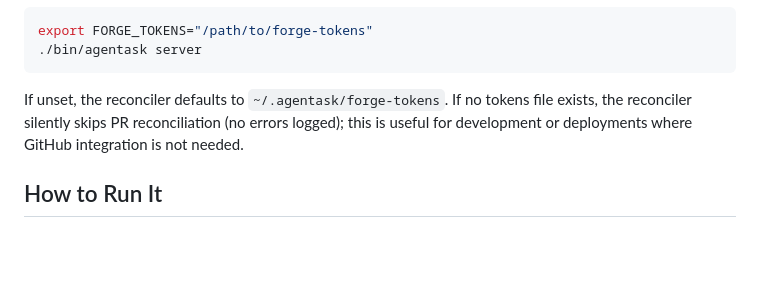
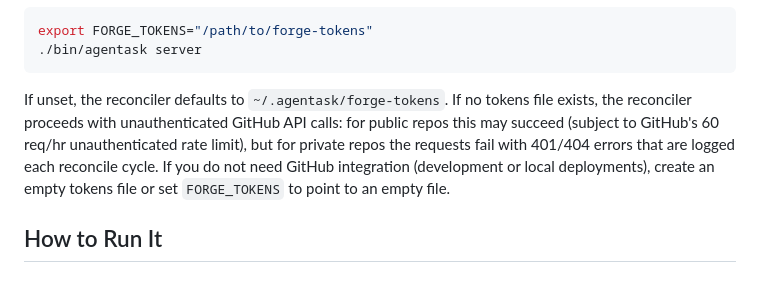
Before and after one commit to boldfield/agentask, a Markdown page: README.md, the part around the change. Rendered like a GitHub page; blank space fills up the shorter version.

Commit message:
docs(readme): correct missing-tokens-file behavior in PR-watch reconciler
The previous documentation incorrectly stated the reconciler "silently skips
PR reconciliation (no errors logged)" when no tokens file exists. The actual
behavior is that it proceeds with unauthenticated GitHub API calls: succeeding
for public repos but logging errors for private repos on each reconcile cycle.

Updated to reflect the correct behavior and guide users to create an empty
tokens file if GitHub integration is not needed.

Co-Authored-By: Claude (haiku) <noreply@anthropic.com>

````diff
--- a/README.md
+++ b/README.md
@@ -207,8 +207,11 @@ export FORGE_TOKENS="/path/to/forge-tokens"
 ```
 
 If unset, the reconciler defaults to `~/.agentask/forge-tokens`. If no tokens file exists, the
-reconciler silently skips PR reconciliation (no errors logged); this is useful for development
-or deployments where GitHub integration is not needed.
+reconciler proceeds with unauthenticated GitHub API calls: for public repos this may succeed
+(subject to GitHub's 60 req/hr unauthenticated rate limit), but for private repos the requests
+fail with 401/404 errors that are logged each reconcile cycle. If you do not need GitHub
+integration (development or local deployments), create an empty tokens file or set
+`FORGE_TOKENS` to point to an empty file.
 
 ## How to Run It
 
````
